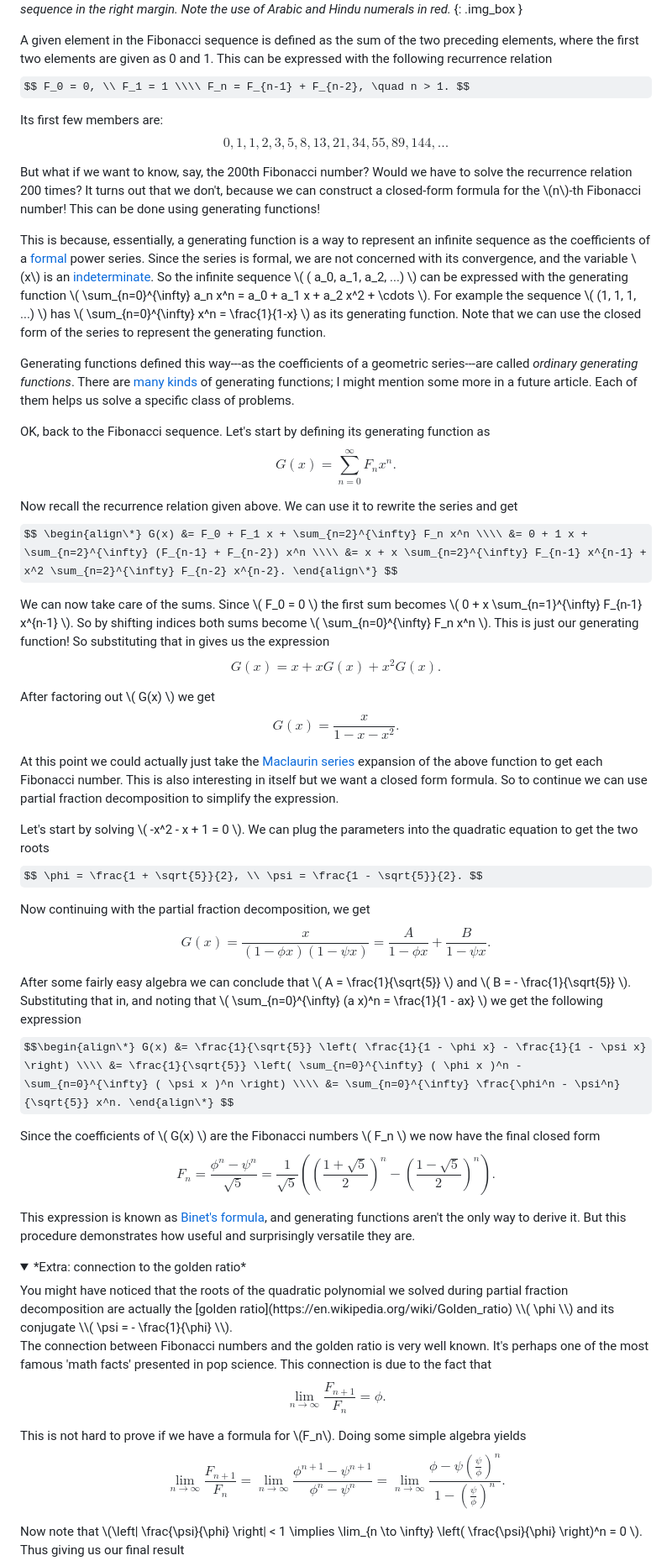
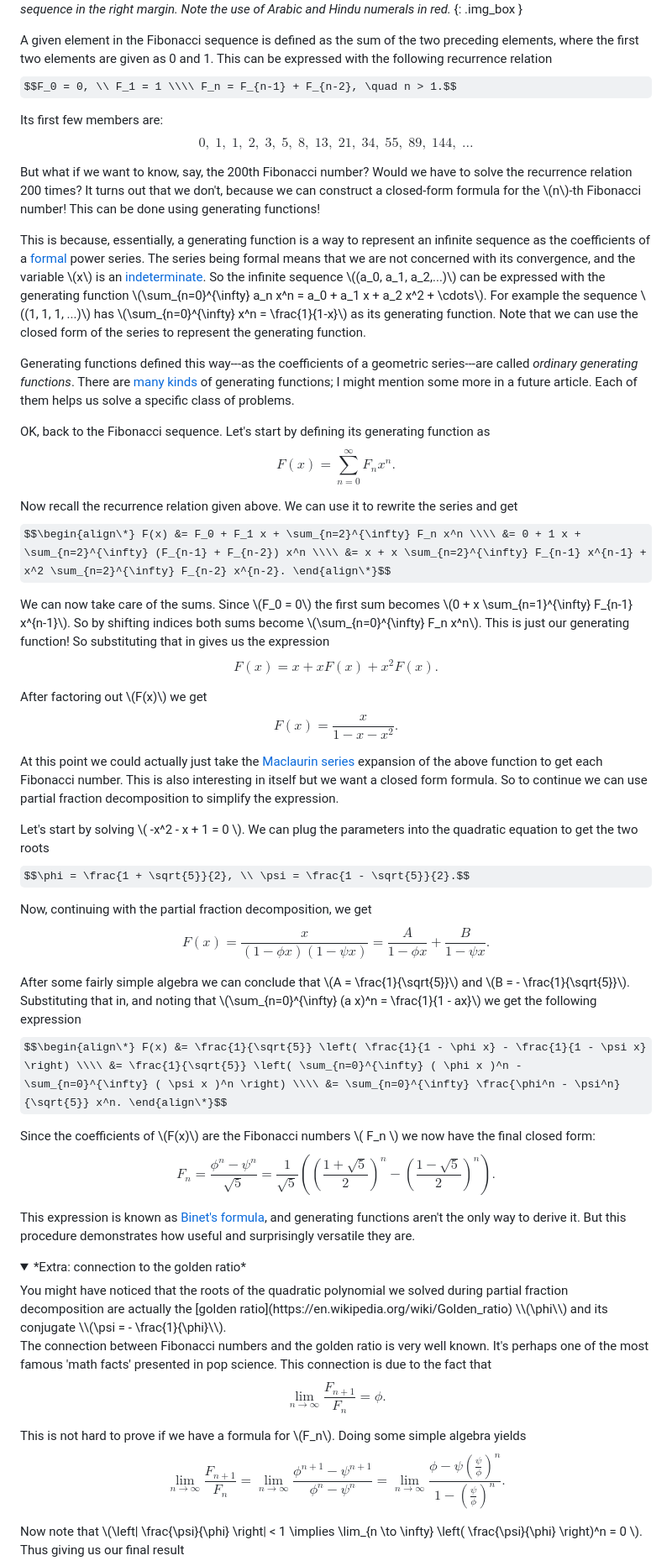
Before and after one commit to cappig/blog, a Markdown page: content/genfun.md, the part around one of its changes. Shown at 84% size. GitHub-like rendering; folded sections open; some formulas as TeX source.

```diff
--- a/content/genfun.md
+++ b/content/genfun.md
@@ -63,53 +63,53 @@ One of the most famous integer sequences in mathematics is the [Fibonacci sequen
 {: .img_box }
 
 A given element in the Fibonacci sequence is defined as the sum of the two preceding elements, where the first two elements are given as 0 and 1. This can be expressed with the following recurrence relation
-$$ F_0 = 0, \\ F_1 = 1 \\\\ F_n = F_{n-1} + F_{n-2}, \quad n > 1. $$
+$$F_0 = 0, \\ F_1 = 1 \\\\ F_n = F_{n-1} + F_{n-2}, \quad n > 1.$$
 
 Its first few members are:
-$$ 0, 1, 1, 2, 3, 5, 8, 13, 21, 34, 55, 89, 144, ... $$
+$$0, \; 1, \; 1, \; 2, \; 3, \; 5, \; 8, \; 13, \; 21, \; 34, \; 55, \; 89, \; 144, \; \dots$$
 
 But what if we want to know, say, the 200th Fibonacci number? Would we have to solve the recurrence relation 200 times? It turns out that we don't, because we can construct a closed-form formula for the \\(n\\)-th Fibonacci number! This can be done using generating functions!
 
-This is because, essentially, a generating function is a way to represent an infinite sequence as the coefficients of a [formal](https://en.wikipedia.org/wiki/Formal_power_series) power series. Since the series is formal, we are not concerned with its convergence, and the variable \\(x\\) is an [indeterminate](https://en.wikipedia.org/wiki/Polynomial_ring). So the infinite sequence \\( ( a_0, a_1, a_2, ...) \\) can be expressed with the generating function \\( \sum_{n=0}^{\infty} a_n x^n  = a_0 + a_1 x + a_2 x^2 + \cdots \\). For example the sequence \\( (1, 1, 1, ...) \\) has \\( \sum_{n=0}^{\infty} x^n = \frac{1}{1-x} \\) as its generating function. Note that we can use the closed form of the series to represent the generating function.
+This is because, essentially, a generating function is a way to represent an infinite sequence as the coefficients of a [formal](https://en.wikipedia.org/wiki/Formal_power_series) power series. The series being formal means that we are not concerned with its convergence, and the variable \\(x\\) is an [indeterminate](https://en.wikipedia.org/wiki/Polynomial_ring). So the infinite sequence \\((a_0, a_1, a_2,...)\\) can be expressed with the generating function \\(\sum_{n=0}^{\infty} a_n x^n  = a_0 + a_1 x + a_2 x^2 + \cdots\\). For example the sequence \\((1, 1, 1, ...)\\) has \\(\sum_{n=0}^{\infty} x^n = \frac{1}{1-x}\\) as its generating function. Note that we can use the closed form of the series to represent the generating function.
 
 Generating functions defined this way---as the coefficients of a geometric series---are called _ordinary generating functions_. There are [many kinds](https://en.wikipedia.org/wiki/Generating_function#Types) of generating functions; I might mention some more in a future article. Each of them helps us solve a specific class of problems.
 
 OK, back to the Fibonacci sequence. Let's start by defining its generating function as
-$$ G(x) = \sum_{n=0}^{\infty} F_n x^n . $$
+$$F(x) = \sum_{n=0}^{\infty} F_n x^n.$$
 
 Now recall the recurrence relation given above. We can use it to rewrite the series and get
-$$ \begin{align\*} G(x) &= F_0 + F_1 x + \sum_{n=2}^{\infty} F_n x^n \\\\ &= 0 + 1 x + \sum_{n=2}^{\infty} (F_{n-1} + F_{n-2}) x^n \\\\ &= x + x \sum_{n=2}^{\infty} F_{n-1} x^{n-1} + x^2 \sum_{n=2}^{\infty} F_{n-2} x^{n-2}. \end{align\*} $$
+$$\begin{align\*} F(x) &= F_0 + F_1 x + \sum_{n=2}^{\infty} F_n x^n \\\\ &= 0 + 1 x + \sum_{n=2}^{\infty} (F_{n-1} + F_{n-2}) x^n \\\\ &= x + x \sum_{n=2}^{\infty} F_{n-1} x^{n-1} + x^2 \sum_{n=2}^{\infty} F_{n-2} x^{n-2}. \end{align\*}$$
 
-We can now take care of the sums. Since \\( F_0 = 0 \\) the first sum becomes \\( 0 + x \sum_{n=1}^{\infty} F_{n-1} x^{n-1} \\). So by shifting indices both sums become \\(  \sum_{n=0}^{\infty} F_n x^n \\). This is just our generating function! So substituting that in gives us the expression
-$$ G(x) = x + x G(x) + x^2 G(x). $$
+We can now take care of the sums. Since \\(F_0 = 0\\) the first sum becomes \\(0 + x \sum_{n=1}^{\infty} F_{n-1} x^{n-1}\\). So by shifting indices both sums become \\(\sum_{n=0}^{\infty} F_n x^n\\). This is just our generating function! So substituting that in gives us the expression
+$$F(x) = x + x F(x) + x^2 F(x).$$
 
-After factoring out \\( G(x) \\) we get
-$$ G(x) = \frac{x}{1-x-x^2}. $$
+After factoring out \\(F(x)\\) we get
+$$F(x) = \frac{x}{1-x-x^2}.$$
 
 At this point we could actually just take the [Maclaurin series](https://en.wikipedia.org/wiki/Maclaurin_series) expansion of the above function to get each Fibonacci number. This is also interesting in itself but we want a closed form formula. So to continue we can use partial fraction decomposition to simplify the expression.
 
 Let's start by solving \\( -x^2 - x + 1 = 0 \\). We can plug the parameters into the quadratic equation to get the two roots
-$$ \phi = \frac{1 + \sqrt{5}}{2}, \\ \psi = \frac{1 - \sqrt{5}}{2}. $$
+$$\phi = \frac{1 + \sqrt{5}}{2}, \\ \psi = \frac{1 - \sqrt{5}}{2}.$$
 
-Now continuing with the partial fraction decomposition, we get
-$$ G(x) = \frac{x}{(1 - \phi x)(1 - \psi x)} = \frac{A}{1 - \phi x} + \frac{B}{1 - \psi x}. $$
+Now, continuing with the partial fraction decomposition, we get
+$$F(x) = \frac{x}{(1 - \phi x)(1 - \psi x)} = \frac{A}{1 - \phi x} + \frac{B}{1 - \psi x}.$$
 
-After some fairly easy algebra we can conclude that \\( A = \frac{1}{\sqrt{5}} \\) and \\( B = - \frac{1}{\sqrt{5}} \\). Substituting that in, and noting that \\( \sum_{n=0}^{\infty} (a x)^n = \frac{1}{1 - ax} \\) we get the following expression
-$$\begin{align\*} G(x) &= \frac{1}{\sqrt{5}} \left( \frac{1}{1 - \phi x} - \frac{1}{1 - \psi x} \right) \\\\ &= \frac{1}{\sqrt{5}} \left( \sum_{n=0}^{\infty} ( \phi x )^n -  \sum_{n=0}^{\infty} ( \psi x )^n \right) \\\\ &= \sum_{n=0}^{\infty} \frac{\phi^n - \psi^n}{\sqrt{5}} x^n. \end{align\*} $$
+After some fairly simple algebra we can conclude that \\(A = \frac{1}{\sqrt{5}}\\) and \\(B = - \frac{1}{\sqrt{5}}\\). Substituting that in, and noting that \\(\sum_{n=0}^{\infty} (a x)^n = \frac{1}{1 - ax}\\) we get the following expression
+$$\begin{align\*} F(x) &= \frac{1}{\sqrt{5}} \left( \frac{1}{1 - \phi x} - \frac{1}{1 - \psi x} \right) \\\\ &= \frac{1}{\sqrt{5}} \left( \sum_{n=0}^{\infty} ( \phi x )^n -  \sum_{n=0}^{\infty} ( \psi x )^n \right) \\\\ &= \sum_{n=0}^{\infty} \frac{\phi^n - \psi^n}{\sqrt{5}} x^n. \end{align\*}$$
 
-Since the coefficients of \\( G(x) \\) are the Fibonacci numbers \\( F_n \\) we now have the final closed form
-$$ F_n = \frac{\phi^n - \psi^n}{\sqrt{5}} = \frac{1}{\sqrt{5}} \left( \left( \frac{1 + \sqrt{5}}{2} \right)^n - \left( \frac{1 - \sqrt{5}}{2} \right)^n \right). $$
+Since the coefficients of \\(F(x)\\) are the Fibonacci numbers \\( F_n \\) we now have the final closed form:
+$$F_n = \frac{\phi^n - \psi^n}{\sqrt{5}} = \frac{1}{\sqrt{5}} \left( \left( \frac{1 + \sqrt{5}}{2} \right)^n - \left( \frac{1 - \sqrt{5}}{2} \right)^n \right).$$
 
 This expression is known as [Binet's formula](https://en.wikipedia.org/wiki/Fibonacci_sequence#Binet's_formula), and generating functions aren't the only way to derive it. But this procedure demonstrates how useful and surprisingly versatile they are.
 
 <details markdown="1">
 <summary markdown="1">*Extra: connection to the golden ratio*</summary>
-You might have noticed that the roots of the quadratic polynomial we solved during partial fraction decomposition are actually the [golden ratio](https://en.wikipedia.org/wiki/Golden_ratio) \\( \phi \\) and its conjugate \\( \psi = - \frac{1}{\phi} \\).
+You might have noticed that the roots of the quadratic polynomial we solved during partial fraction decomposition are actually the [golden ratio](https://en.wikipedia.org/wiki/Golden_ratio) \\(\phi\\) and its conjugate \\(\psi = - \frac{1}{\phi}\\).
 
 The connection between Fibonacci numbers and the golden ratio is very well known. It's perhaps one of the most famous 'math facts' presented in pop science. This connection is due to the fact that
-$$ \lim_{n \to \infty} \frac{F_{n+1}}{F_n} = \phi. $$
+$$\lim_{n \to \infty} \frac{F_{n+1}}{F_n} = \phi.$$
 
 This is not hard to prove if we have a formula for \\(F_n\\). Doing some simple algebra yields
-$$ \lim_{n \to \infty} \frac{F_{n+1}}{F_n} = \lim_{n \to \infty} \frac{\phi^{n+1}-\psi^{n+1}}{\phi^n - \psi^n} = \lim_{n \to \infty} \frac{\phi - \psi\left(\frac{\psi}{\phi}\right)^{n}}{1- \left(\frac{\psi}{\phi}\right)^n}. $$
+$$\lim_{n \to \infty} \frac{F_{n+1}}{F_n} = \lim_{n \to \infty} \frac{\phi^{n+1}-\psi^{n+1}}{\phi^n - \psi^n} = \lim_{n \to \infty} \frac{\phi - \psi\left(\frac{\psi}{\phi}\right)^{n}}{1- \left(\frac{\psi}{\phi}\right)^n}.$$
 
 Now note that \\(\left| \frac{\psi}{\phi} \right| < 1 \implies \lim_{n \to \infty} \left( \frac{\psi}{\phi} \right)^n = 0 \\). Thus giving us our final result
```
Also changed, not shown: other parts of content/genfun.md (+53 -50 lines).
